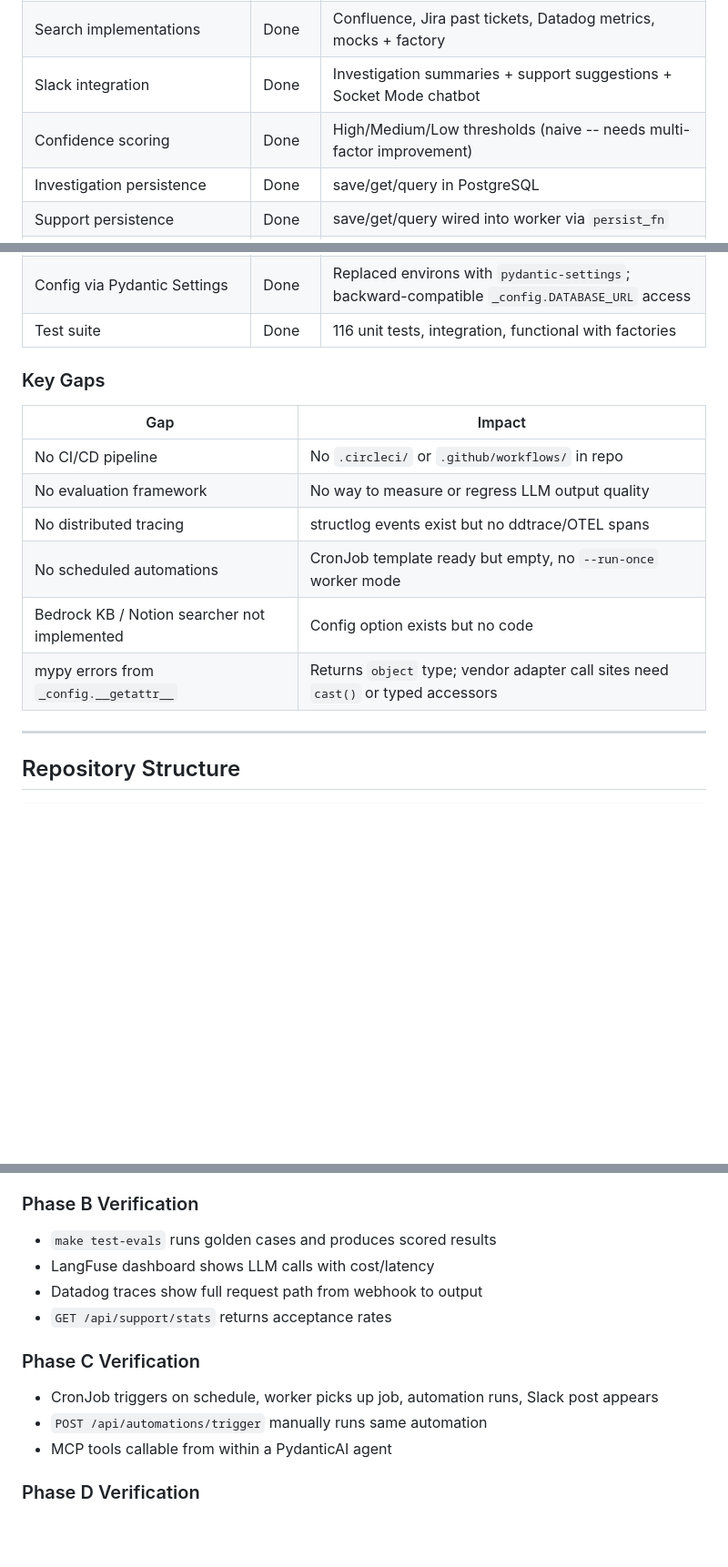
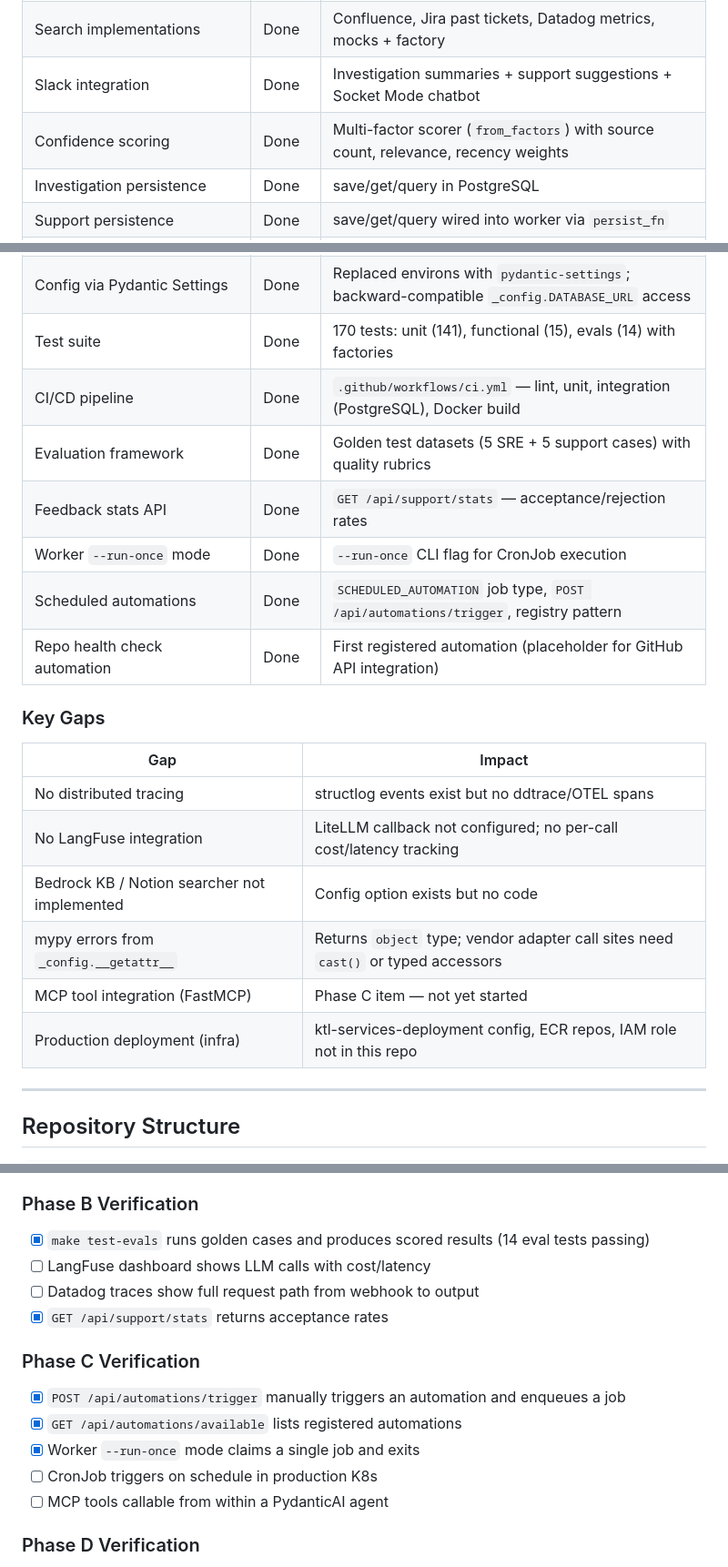
Before and after one commit to offtian/sentinel, a Markdown page: docs/claude-plan.md, 3 parts joined by grey strips. Shown at 91% size. GitHub-like rendering; blank space fills up the shorter version.

```diff
--- a/docs/claude-plan.md
+++ b/docs/claude-plan.md
@@ -34,7 +34,7 @@ sentinel-postgres   1/1  Running
 | Vendor adapters (PagerDuty, Datadog, Jira, Confluence) | Done | |
 | Search implementations | Done | Confluence, Jira past tickets, Datadog metrics, mocks + factory |
 | Slack integration | Done | Investigation summaries + support suggestions + Socket Mode chatbot |
-| Confidence scoring | Done | High/Medium/Low thresholds (naive -- needs multi-factor improvement) |
+| Confidence scoring | Done | Multi-factor scorer (`from_factors`) with source count, relevance, recency weights |
 | Investigation persistence | Done | save/get/query in PostgreSQL |
 | Support persistence | Done | save/get/query wired into worker via `persist_fn` |
 | Feedback API | Done | `POST /api/support/reviews/{id}/feedback` with accepted/rejected/modified statuses |
@@ -47,18 +47,24 @@ sentinel-postgres   1/1  Running
 | LiteLLM config | Done | Routes to local Ollama for dev |
 | Prompt templates | Done | Jinja2 `.j2` files in `plugins/prompts/`, loaded at agent init |
 | Config via Pydantic Settings | Done | Replaced environs with `pydantic-settings`; backward-compatible `_config.DATABASE_URL` access |
-| Test suite | Done | 116 unit tests, integration, functional with factories |
+| Test suite | Done | 170 tests: unit (141), functional (15), evals (14) with factories |
+| CI/CD pipeline | Done | `.github/workflows/ci.yml` — lint, unit, integration (PostgreSQL), Docker build |
+| Evaluation framework | Done | Golden test datasets (5 SRE + 5 support cases) with quality rubrics |
+| Feedback stats API | Done | `GET /api/support/stats` — acceptance/rejection rates |
+| Worker `--run-once` mode | Done | `--run-once` CLI flag for CronJob execution |
+| Scheduled automations | Done | `SCHEDULED_AUTOMATION` job type, `POST /api/automations/trigger`, registry pattern |
+| Repo health check automation | Done | First registered automation (placeholder for GitHub API integration) |
 
 ### Key Gaps
 
 | Gap | Impact |
 |-----|--------|
-| No CI/CD pipeline | No `.circleci/` or `.github/workflows/` in repo |
-| No evaluation framework | No way to measure or regress LLM output quality |
 | No distributed tracing | structlog events exist but no ddtrace/OTEL spans |
-| No scheduled automations | CronJob template ready but empty, no `--run-once` worker mode |
+| No LangFuse integration | LiteLLM callback not configured; no per-call cost/latency tracking |
 | Bedrock KB / Notion searcher not implemented | Config option exists but no code |
 | mypy errors from `_config.__getattr__` | Returns `object` type; vendor adapter call sites need `cast()` or typed accessors |
+| MCP tool integration (FastMCP) | Phase C item — not yet started |
+| Production deployment (infra) | ktl-services-deployment config, ECR repos, IAM role not in this repo |
 
 ---
 
@@ -754,15 +746,17 @@ make k8s-up                     # Deploy to local K8s
 - CI pipeline passes on PR
 
 ### Phase B Verification
-- `make test-evals` runs golden cases and produces scored results
-- LangFuse dashboard shows LLM calls with cost/latency
-- Datadog traces show full request path from webhook to output
-- `GET /api/support/stats` returns acceptance rates
+- [x] `make test-evals` runs golden cases and produces scored results (14 eval tests passing)
+- [ ] LangFuse dashboard shows LLM calls with cost/latency
+- [ ] Datadog traces show full request path from webhook to output
+- [x] `GET /api/support/stats` returns acceptance rates
 
 ### Phase C Verification
-- CronJob triggers on schedule, worker picks up job, automation runs, Slack post appears
-- `POST /api/automations/trigger` manually runs same automation
-- MCP tools callable from within a PydanticAI agent
+- [x] `POST /api/automations/trigger` manually triggers an automation and enqueues a job
+- [x] `GET /api/automations/available` lists registered automations
+- [x] Worker `--run-once` mode claims a single job and exits
+- [ ] CronJob triggers on schedule in production K8s
+- [ ] MCP tools callable from within a PydanticAI agent
 
 ### Phase D Verification
 - kagent agent responds to K8s alert with kubectl/Prometheus findings
```
Also changed, not shown: other parts of docs/claude-plan.md (+38 -52 lines), docs/prd.md (+1 -1 lines).
